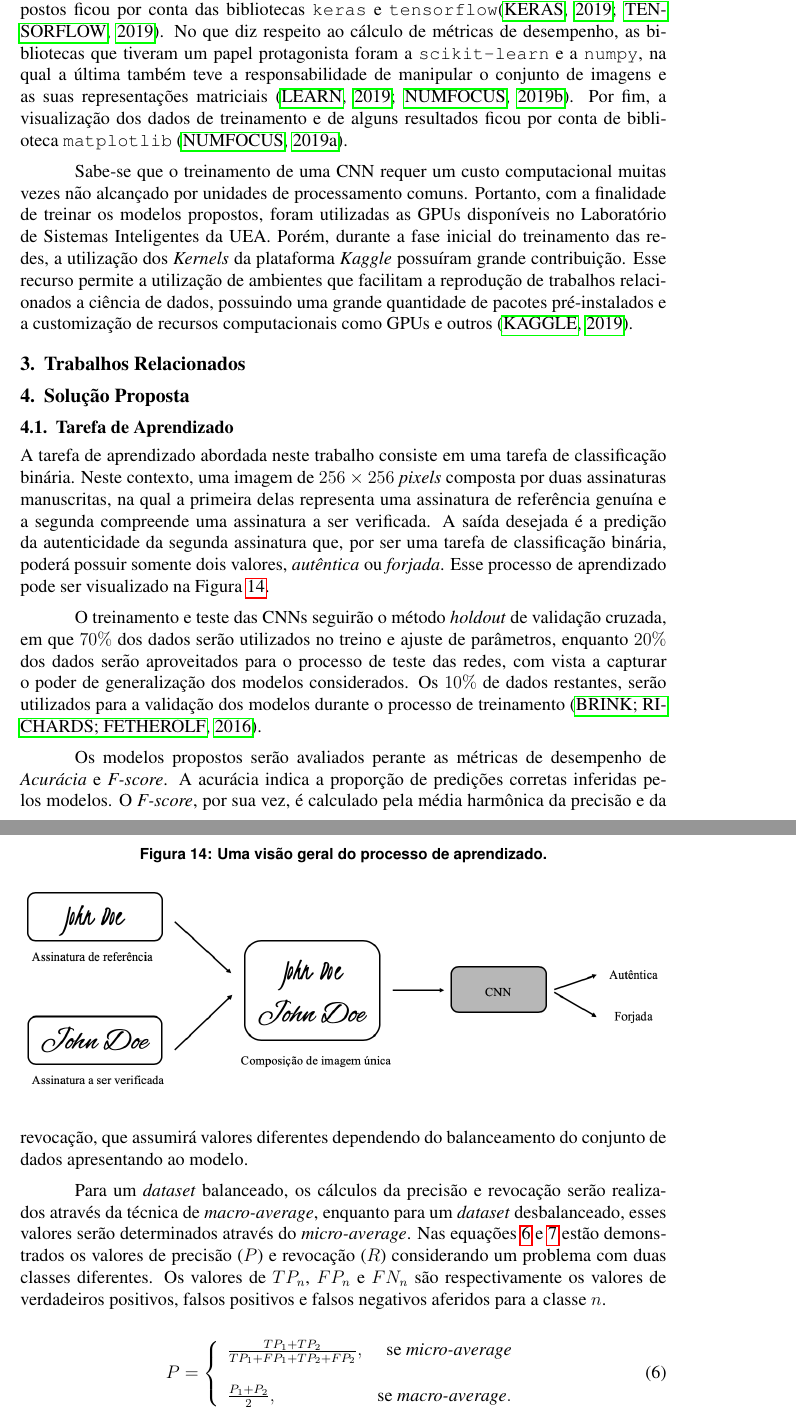
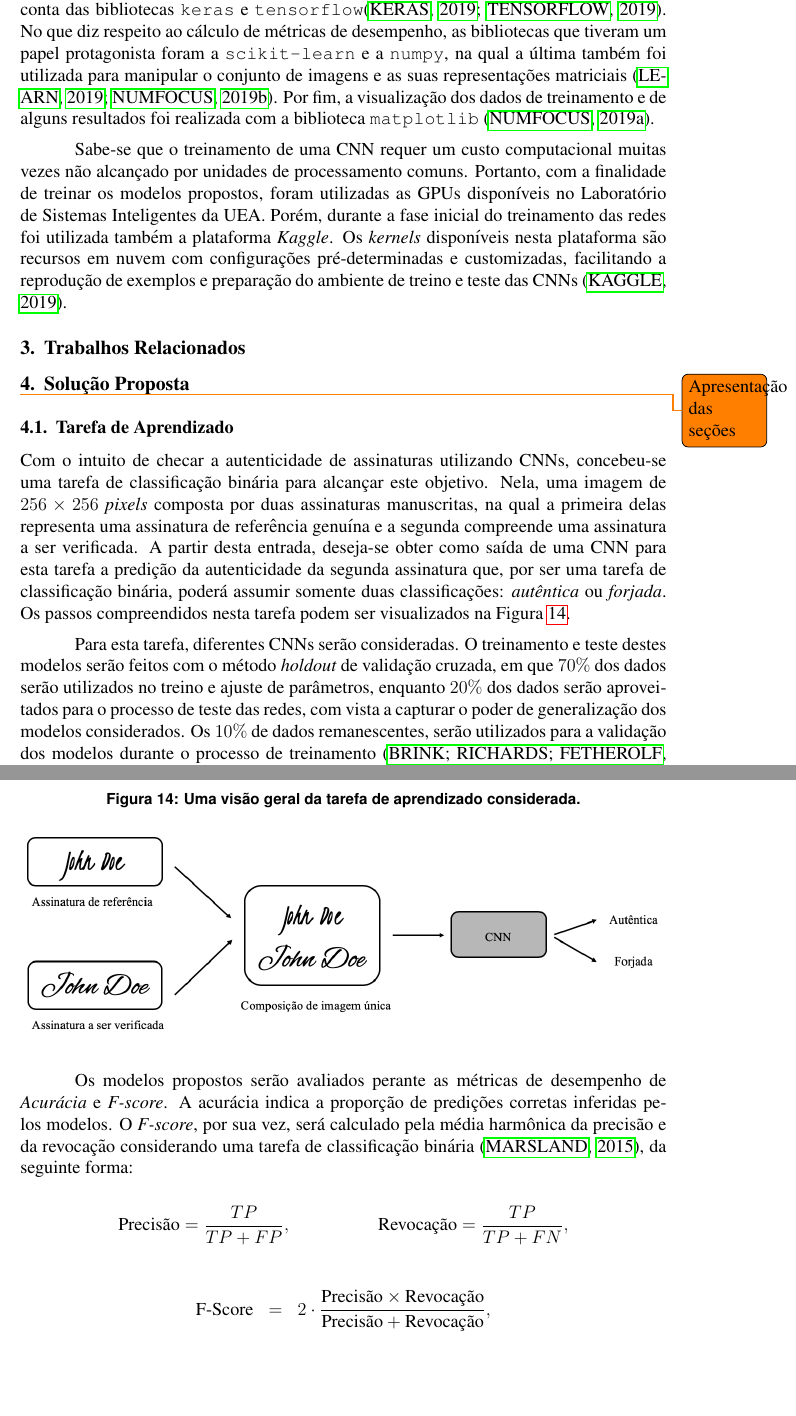
Before and after one commit to wenneton/marcos-tcc, a LaTeX thesis (tcc1/main.tex, which reads tcc1/secoes/fundamentacao/tecnologias.tex, tcc1/secoes/solucao.tex, tcc1/secoes/solucao/tarefa.tex): two parts of pages 17 and 18 of 25, joined at a grey line, cut so that both start at the same text, the shorter picture padded with empty space. Compiled offline with pdfLaTeX.

Commit message:
Reunião 10/05/2019

```diff
--- a/tcc1/secoes/fundamentacao/tecnologias.tex
+++ b/tcc1/secoes/fundamentacao/tecnologias.tex
@@ -4,4 +4,4 @@ As tecnologias utilizadas para a realização desse trabalho são, em sua maior
 
-Para o pré-processamento das imagens em termos de redimensionamento e criação dos exemplos dispostos aos modelos, utilizou-se a biblioteca \texttt{PIL} (Pillow) \cite{pillow}. Quanto à manipulação e organização dos arquivos, foram utilizadas as bibliotecas \texttt{os} e \texttt{glob} \cite{os,glob}. A aplicação do treinamento e teste dos modelos propostos ficou por conta das bibliotecas \texttt{keras} e \texttt{tensorflow}\cite{keras, tensorflow}. No que diz respeito ao cálculo de métricas de desempenho, as bibliotecas que tiveram um papel protagonista foram a \texttt{scikit-learn} e a \texttt{numpy}, na qual a última também teve a responsabilidade de manipular o conjunto de imagens e as suas representações matriciais \cite{sklearn,numpy}. Por fim, a visualização dos dados de treinamento e de alguns resultados ficou por conta de biblioteca \texttt{matplotlib} \cite{matplotlib}.
+Para o pré-processamento das imagens em termos de redimensionamento e elaboração dos exemplos, utilizou-se a biblioteca \texttt{PIL} (Pillow) \cite{pillow}. Quanto à manipulação e organização dos arquivos, foram utilizadas as bibliotecas \texttt{os} e \texttt{glob} \cite{os,glob}. A aplicação do treinamento e teste dos modelos propostos ficou por conta das bibliotecas \texttt{keras} e \texttt{tensorflow}\cite{keras, tensorflow}. No que diz respeito ao cálculo de métricas de desempenho, as bibliotecas que tiveram um papel protagonista foram a \texttt{scikit-learn} e a \texttt{numpy}, na qual a última também foi utilizada para manipular o conjunto de imagens e as suas representações matriciais \cite{sklearn,numpy}. Por fim, a visualização dos dados de treinamento e de alguns resultados foi realizada com a biblioteca \texttt{matplotlib} \cite{matplotlib}.
 
-Sabe-se que o treinamento de uma CNN requer um custo computacional muitas vezes não alcançado por unidades de processamento comuns. Portanto, com a finalidade de treinar os modelos propostos, foram utilizadas as GPUs disponíveis no Laboratório de Sistemas Inteligentes da UEA. Porém, durante a fase inicial do treinamento das redes, a utilização dos \emph{Kernels} da plataforma \emph{Kaggle} possuíram grande contribuição. Esse recurso permite a utilização de ambientes que facilitam a reprodução de trabalhos relacionados a ciência de dados, possuindo uma grande quantidade de pacotes pré-instalados e a customização de recursos computacionais como GPUs e outros \cite{kaggle}.
+Sabe-se que o treinamento de uma CNN requer um custo computacional muitas vezes não alcançado por unidades de processamento comuns. Portanto, com a finalidade de treinar os modelos propostos, foram utilizadas as GPUs disponíveis no Laboratório de Sistemas Inteligentes da UEA. Porém, durante a fase inicial do treinamento das redes foi utilizada também a plataforma \emph{Kaggle}. Os \emph{kernels} disponíveis nesta plataforma são recursos em nuvem com configurações pré-determinadas e customizadas, facilitando a reprodução de exemplos e preparação do ambiente de treino e teste das CNNs \cite{kaggle}.
--- a/tcc1/secoes/solucao.tex
+++ b/tcc1/secoes/solucao.tex
@@ -1,4 +1,6 @@
 %!TEX root = ../main.tex
+
+\todo{Apresentação das seções}
 
 \subsection{Tarefa de Aprendizado}
 % diferenciar a métrica para cenários balanceados e desbalanceados
--- a/tcc1/secoes/solucao/tarefa.tex
+++ b/tcc1/secoes/solucao/tarefa.tex
@@ -7,29 +7,25 @@
 % Parâmetros e hiperparâmetros
 % Métricas Utilizadas - cenários balanceados e desbalanceados
 
-A tarefa de aprendizado abordada neste trabalho consiste em uma tarefa de classificação binária. Neste contexto, uma imagem de $256 \times 256$ \emph{pixels} composta por duas assinaturas manuscritas, na qual a primeira delas representa uma assinatura de referência genuína e a segunda compreende uma assinatura a ser verificada. A saída desejada é a predição da autenticidade da segunda assinatura que, por ser uma tarefa de classificação binária, poderá possuir somente dois valores, \emph{autêntica} ou \emph{forjada}. Esse processo de aprendizado pode ser visualizado na Figura \ref{fig:esquema-solucao}.
+
+Com o intuito de checar a autenticidade de assinaturas utilizando CNNs, concebeu-se uma tarefa de classificação binária para alcançar este objetivo. Nela, uma imagem de $256 \times 256$ \emph{pixels} composta por duas assinaturas manuscritas, na qual a primeira delas representa uma assinatura de referência genuína e a segunda compreende uma assinatura a ser verificada. A partir desta entrada, deseja-se obter como saída de uma CNN para esta tarefa a predição da autenticidade da segunda assinatura que, por ser uma tarefa de classificação binária, poderá assumir somente duas classificações: \emph{autêntica} ou \emph{forjada}. Os passos compreendidos nesta tarefa podem ser visualizados na Figura \ref{fig:esquema-solucao}.
 
 \begin{figure}[h!]
   \centering
-  \caption{Uma visão geral do processo de aprendizado.}
+  \caption{Uma visão geral da tarefa de aprendizado considerada.}
   \label{fig:esquema-solucao}
   \includegraphics[width=\textwidth]{imgs/esquema-solucao}
 \end{figure}
 
-O treinamento e teste das CNNs seguirão o método \emph{holdout} de validação cruzada, em que $70\%$ dos dados serão utilizados no treino e ajuste de parâmetros, enquanto $20\%$ dos dados serão aproveitados para o processo de teste das redes, com vista a capturar o poder de generalização dos modelos considerados. Os $10\%$ de dados restantes, serão utilizados para a validação dos modelos durante o processo de treinamento \cite{brink}.
+Para esta tarefa, diferentes CNNs serão consideradas. O treinamento e teste destes modelos serão feitos com o método \emph{holdout} de validação cruzada, em que $70\%$ dos dados serão utilizados no treino e ajuste de parâmetros, enquanto $20\%$ dos dados serão aproveitados para o processo de teste das redes, com vista a capturar o poder de generalização dos modelos considerados. Os $10\%$ de dados remanescentes, serão utilizados para a validação dos modelos durante o processo de treinamento \cite{brink}.
 
-Os modelos propostos serão avaliados perante as métricas de desempenho de \emph{Acurácia} e \emph{F-score}. A acurácia indica a proporção de predições corretas inferidas pelos modelos. O \emph{F-score}, por sua vez, é calculado pela média harmônica da precisão e da revocação, que assumirá valores diferentes dependendo do balanceamento do conjunto de dados apresentando ao modelo.
+Os modelos propostos serão avaliados perante as métricas de desempenho de \emph{Acurácia} e \emph{F-score}. A acurácia indica a proporção de predições corretas inferidas pelos modelos. O \emph{F-score}, por sua vez, será calculado pela média harmônica da precisão e da revocação considerando uma tarefa de classificação binária \cite{marsland}, da seguinte forma:
 
-Para um \emph{dataset} balanceado, os cálculos da precisão e revocação serão realizados através da técnica de \emph{macro-average}, enquanto para um \emph{dataset} desbalanceado, esses valores serão determinados através do \emph{micro-average}. Nas equações \ref{eq:precision} e \ref{eq:recall} estão demonstrados os valores de precisão ($P$) e revocação ($R$) considerando um problema com duas classes diferentes. Os valores de $TP_n$, $FP_n$ e $FN_n$ são respectivamente os valores de verdadeiros positivos, falsos positivos e falsos negativos aferidos para a classe $n$.
+\begin{equation*}
+\textrm{Precisão} = \frac{TP}{TP + FP}, \hspace{2cm} \textrm{Revocação} = \frac{TP}{TP + FN},
+\end{equation*}
 
-\begin{equation}
-\label{eq:precision}
-P = \left\{
-\begin{array}{lr}
-  \frac{TP_1 + TP_2}{TP_1 + FP_1 + TP_2 + FP_2}, & \text{se \emph{micro-average}}\\
-  \\
-  \frac{P_1 + P_2}{2}, & \text{se \emph{macro-average}}.
-\end{array}
-\right.
-\end{equation}
 
+\begin{eqnarray*}
+\textrm{F-Score} &=&  2\cdot \frac{\textrm{Precisão} \times \textrm{Revocação}}{\textrm{Precisão} + \textrm{Revocação}},
+\end{eqnarray*} em que $TP$ indica o número de verdadeiros positivos, $FP$ indica o número de falsos positivos e $FN$ indica o quantitativo de falsos negativos nas previsões obtidas.
```
Also changed, not shown: tcc1/secoes/solucao/preparacao.tex (+1 -1 lines), tcc1/main.pdf, tcc1/secoes/fundamentacao/tecnologias.tex (2 more changed lines), tcc1/secoes/solucao/tarefa.tex (10 more changed lines).
